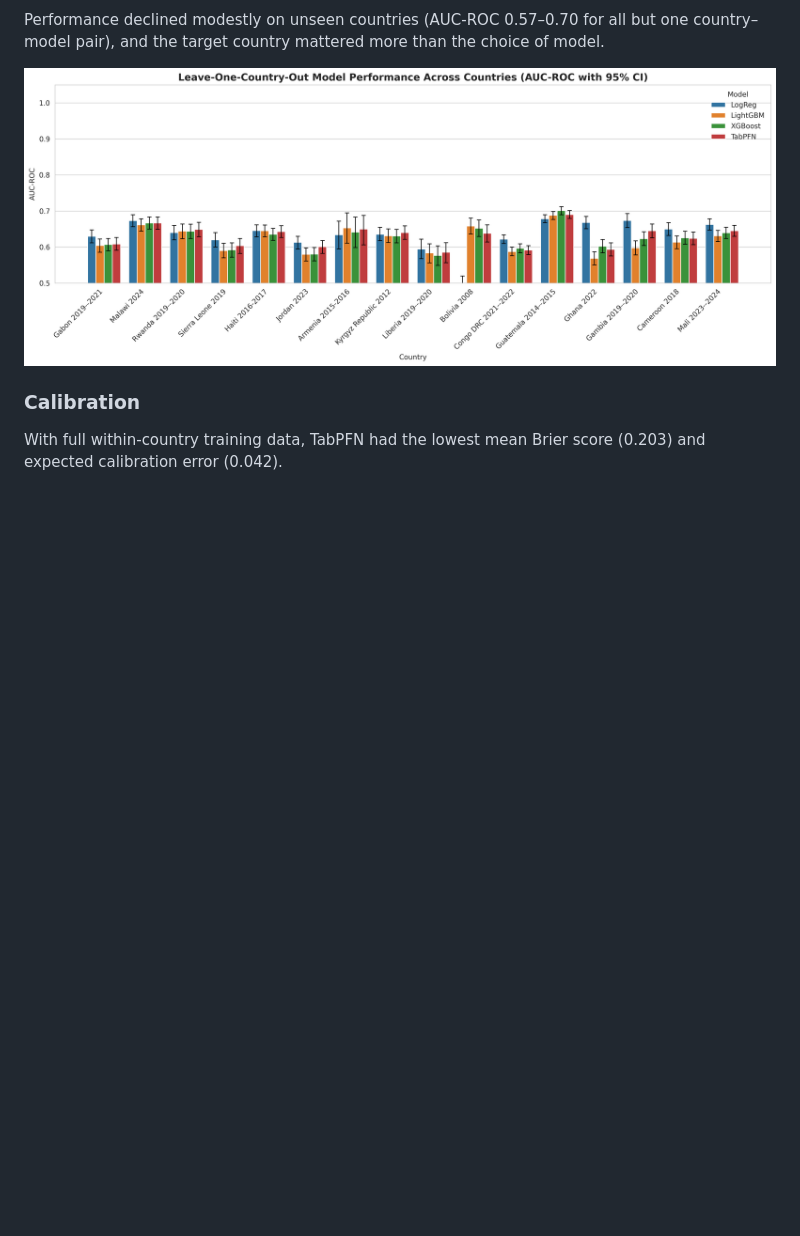
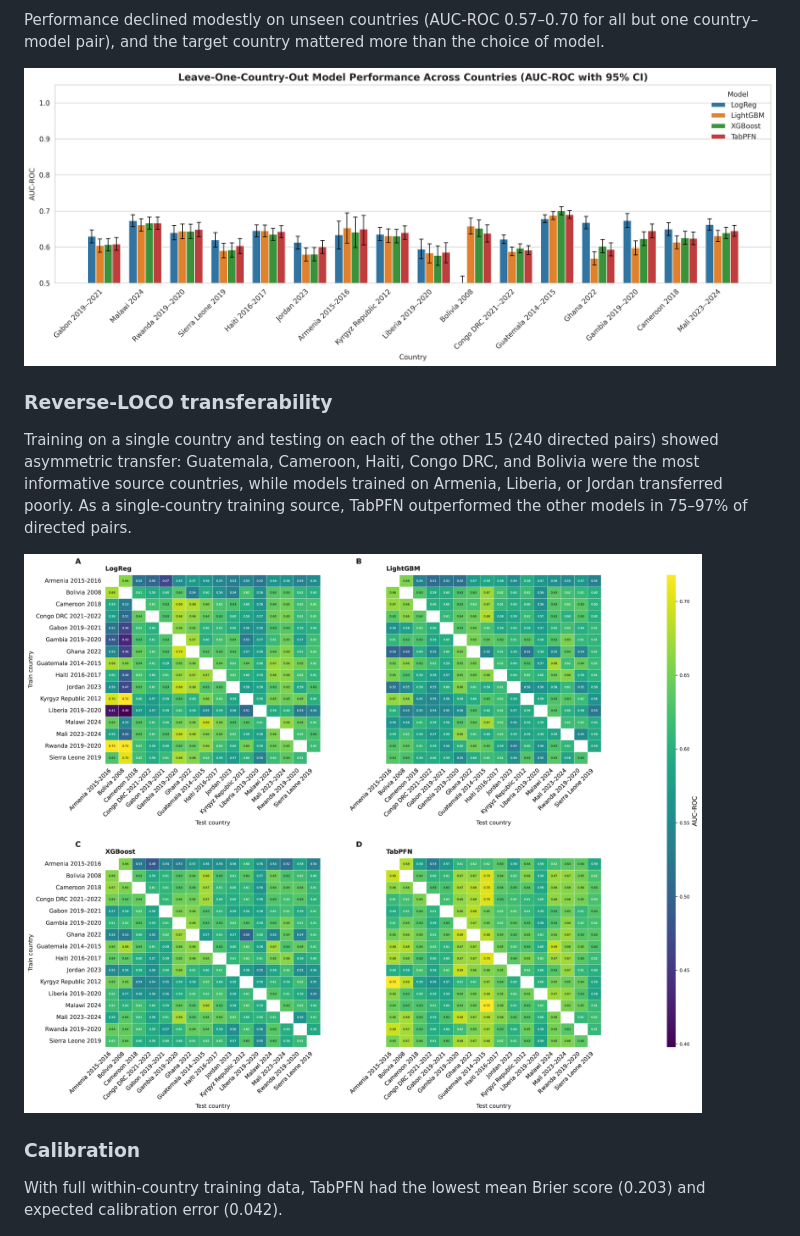
Before and after one commit to yusufbrima/anemiafoundationmodel, a Markdown page: README.md, the part around the change. Rendered like a GitHub page; pictures changed too: figures/reverse_loco_plot.png (added); blank space fills up the shorter version.

Commit message:
Add reverse-LOCO heatmap to README
Co-Authored-By: Claude Opus 5.5 <noreply@anthropic.com>

```diff
--- a/README.md
+++ b/README.md
@@ -20,6 +20,11 @@ AUC-ROC ranged from 0.53 to 0.76. Differences between countries were larger than
 Performance declined modestly on unseen countries (AUC-ROC 0.57–0.70 for all but one country–model pair), and the target country mattered more than the choice of model.
 
 ![LOCO AUC-ROC](figures/anemia_loco_auc.png)
+
+### Reverse-LOCO transferability
+Training on a single country and testing on each of the other 15 (240 directed pairs) showed asymmetric transfer: Guatemala, Cameroon, Haiti, Congo DRC, and Bolivia were the most informative source countries, while models trained on Armenia, Liberia, or Jordan transferred poorly. As a single-country training source, TabPFN outperformed the other models in 75–97% of directed pairs.
+
+![Reverse-LOCO AUC-ROC heatmaps](figures/reverse_loco_plot.png)
 
 ### Calibration
 With full within-country training data, TabPFN had the lowest mean Brier score (0.203) and expected calibration error (0.042).
```
